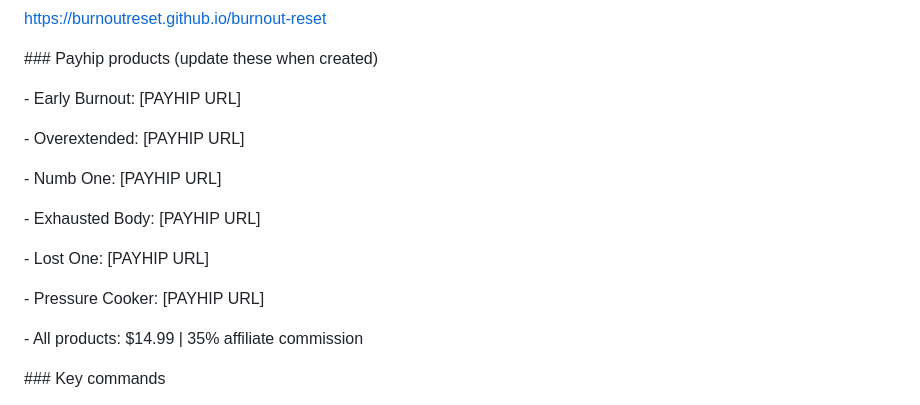
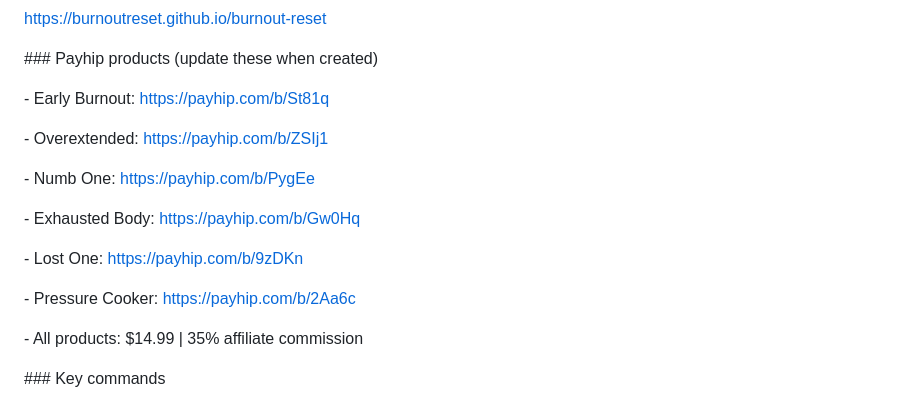
Before and after one commit to burnoutreset/burnout-reset, a Markdown page: CLAUDE.md, the part around the change. Rendered like a GitHub page.

Commit message:
Update Payhip product URLs in CLAUDE.md

```diff
--- a/CLAUDE.md
+++ b/CLAUDE.md
@@ -30,17 +30,17 @@ https://burnoutreset.github.io/burnout-reset
 
 \### Payhip products (update these when created)
 
-\- Early Burnout:    \[PAYHIP URL]
+\- Early Burnout:    https://payhip.com/b/St81q
 
-\- Overextended:     \[PAYHIP URL]
+\- Overextended:     https://payhip.com/b/ZSIj1
 
-\- Numb One:         \[PAYHIP URL]
+\- Numb One:         https://payhip.com/b/PygEe
 
-\- Exhausted Body:   \[PAYHIP URL]
+\- Exhausted Body:   https://payhip.com/b/Gw0Hq
 
-\- Lost One:         \[PAYHIP URL]
+\- Lost One:         https://payhip.com/b/9zDKn
 
-\- Pressure Cooker:  \[PAYHIP URL]
+\- Pressure Cooker:  https://payhip.com/b/2Aa6c
 
 \- All products: $14.99  |  35% affiliate commission
 
```
